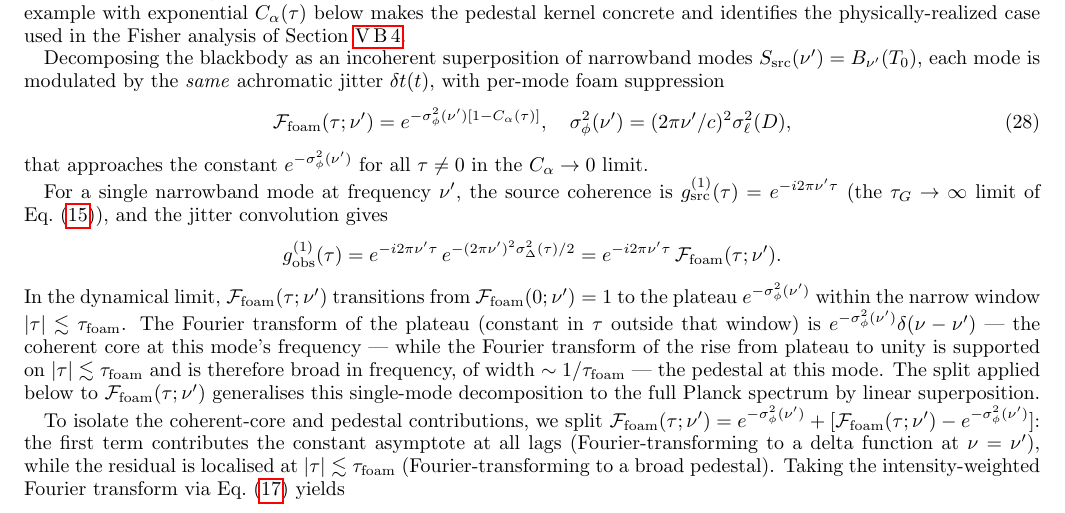
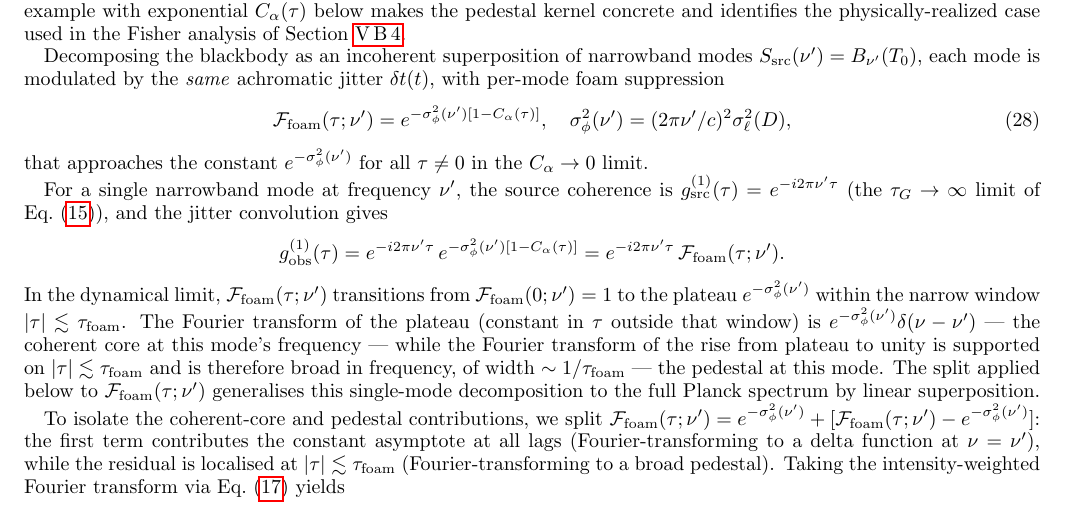
Before and after one commit to AlexGKim/foam, a LaTeX paper (docs/g1.tex): part of page 9 of 16, cut so that both start at the same text. Compiled offline with pdfLaTeX.

Commit message:
§V.B.2 worked example: match notation to per-mode F_foam definition
The single-mode worked-example equation expressed F_foam as
exp[-(2πν')² σ_Δ²(τ)/2], using the differential-jitter variance —
but the per-mode F_foam definition two lines earlier writes
exp[-σ_φ²(ν')(1-C_α(τ))]. Same physical quantity, different form.
Use σ_φ²(ν')[1-C_α(τ)] in the worked example so the reader sees
notational continuity from the F_foam definition to the worked
example.

Co-Authored-By: Claude Opus 4.7 <noreply@anthropic.com>

```diff
--- a/docs/g1.tex
+++ b/docs/g1.tex
@@ -970,7 +970,7 @@ $\tau_G\to\infty$ limit of Eq.~\eqref{eq:g1src_gauss}), and the
 jitter convolution gives
 \[
   g^{(1)}_{\rm obs}(\tau)
-    = e^{-i2\pi\nu'\tau}\,e^{-(2\pi\nu')^2\sigma_\Delta^2(\tau)/2}
+    = e^{-i2\pi\nu'\tau}\,e^{-\sigma_\phi^2(\nu')[1-C_\alpha(\tau)]}
     = e^{-i2\pi\nu'\tau}\,\mathcal{F}_{\rm foam}(\tau;\nu').
 \]
 In the dynamical limit, $\mathcal{F}_{\rm foam}(\tau;\nu')$
```
